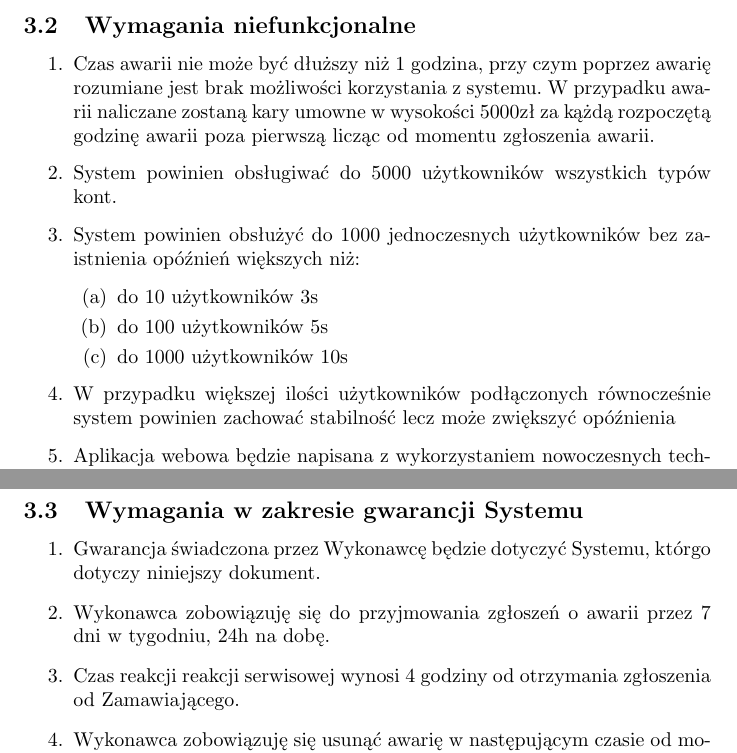
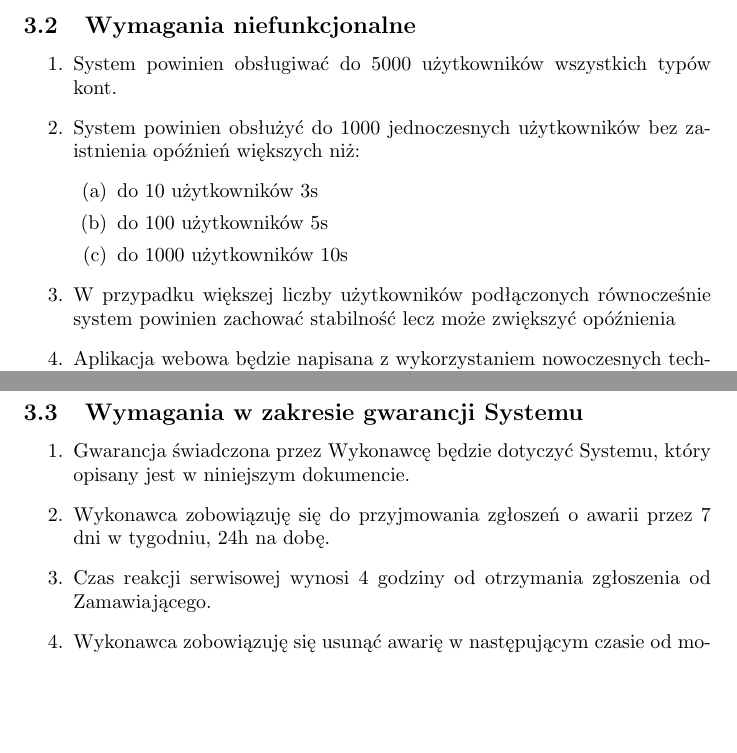
Before and after one commit to Waszker/ZPI, a LaTeX document (specyfikcja.tex): two parts of pages 13 and 14 of 17, joined at a grey line, cut so that both start at the same text, the shorter picture padded with empty space. Compiled offline with pdfLaTeX.

Commit message:
Fixed some typos

```diff
--- a/specyfikcja.tex
+++ b/specyfikcja.tex
@@ -309,7 +309,6 @@ Akcja polega na określeniu zakresu urlopu i przesłaniu wniosku do administrato
 % dostarczenie bazy danych zawierającej informacje o planie zajęć, kołach naukowych oraz uroczystościach szkolnych dostarczonych przez Zamawiającego w formie elektronicznej zgodnej z formatem pliku *.xls;
 \subsection{Wymagania niefunkcjonalne}
 \begin{enumerate}
-	\item Czas awarii nie może być dłuższy niż 1 godzina, przy czym poprzez awarię rozumiane jest brak możliwości korzystania z systemu. W przypadku awarii naliczane zostaną kary umowne w wysokości 5000zł za kążdą rozpoczętą godzinę awarii poza pierwszą licząc od momentu zgłoszenia awarii.
 	\item System powinien obsługiwać do 5000 użytkowników wszystkich typów kont.
 	\item System powinien obsłużyć do 1000 jednoczesnych użytkowników bez zaistnienia opóźnień większych niż:
 	\begin{enumerate}
@@ -317,7 +316,7 @@ Akcja polega na określeniu zakresu urlopu i przesłaniu wniosku do administrato
 		\item do 100 użytkowników 5s
 		\item do 1000 użytkowników 10s
 	\end{enumerate}
-	\item W przypadku większej ilości użytkowników podłączonych równocześnie system powinien zachować stabilność lecz może zwiększyć opóźnienia
+	\item W przypadku większej liczby użytkowników podłączonych równocześnie system powinien zachować stabilność lecz może zwiększyć opóźnienia
 	\item Aplikacja webowa będzie napisana z wykorzystaniem nowoczesnych technologii HTML5, CSS3, JS i będzie kompatybilna z przeglądarkami:
 	\begin{enumerate}
 		\item Google Chrome $48>$
@@ -345,9 +344,9 @@ Akcja polega na określeniu zakresu urlopu i przesłaniu wniosku do administrato
 
 \subsection{Wymagania w zakresie gwarancji Systemu}
 \begin{enumerate}
-	\item Gwarancja świadczona przez Wykonawcę będzie dotyczyć Systemu, którgo dotyczy niniejszy dokument.
+	\item Gwarancja świadczona przez Wykonawcę będzie dotyczyć Systemu, który opisany jest w niniejszym dokumencie.
 	\item Wykonawca zobowiązuję się do przyjmowania zgłoszeń o awarii przez 7 dni w tygodniu, 24h na dobę.
-	\item Czas reakcji reakcji serwisowej wynosi 4 godziny od otrzymania zgłoszenia od Zamawiającego.
+	\item Czas reakcji serwisowej wynosi 4 godziny od otrzymania zgłoszenia od Zamawiającego.
 	\item Wykonawca zobowiązuję się usunąć awarię w następującym czasie od momentu zgłoszenia przez Zamawiającego:
 	\begin{enumerate}
 		\item dla błędów krytycznych - \textbf{12h}
```
Also changed, not shown: specyfikcja.tex (4 more changed lines).
